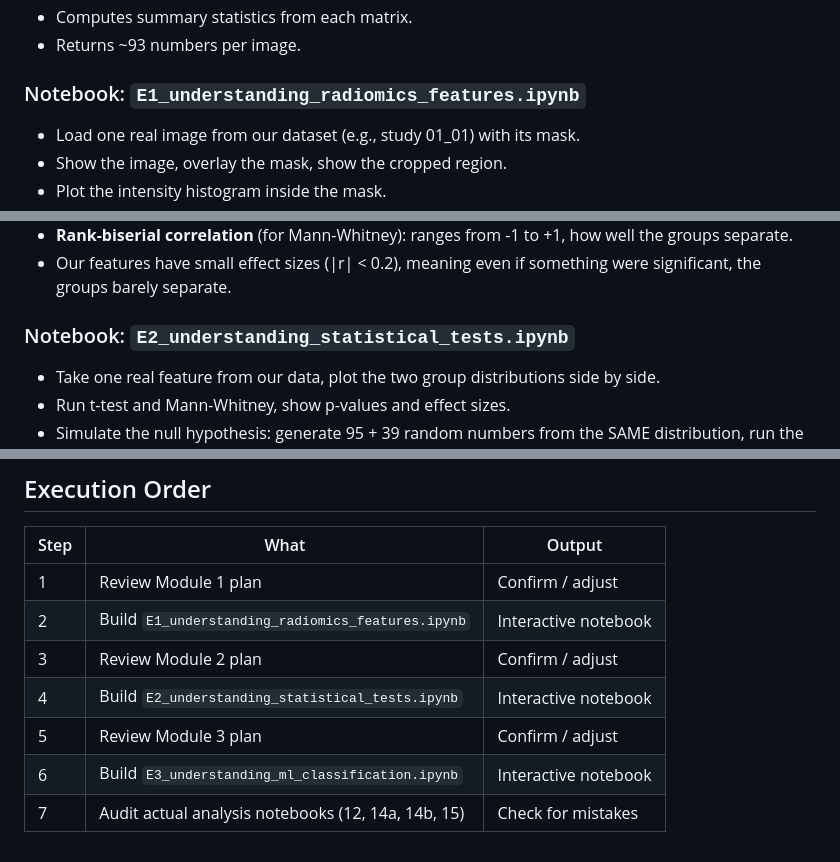
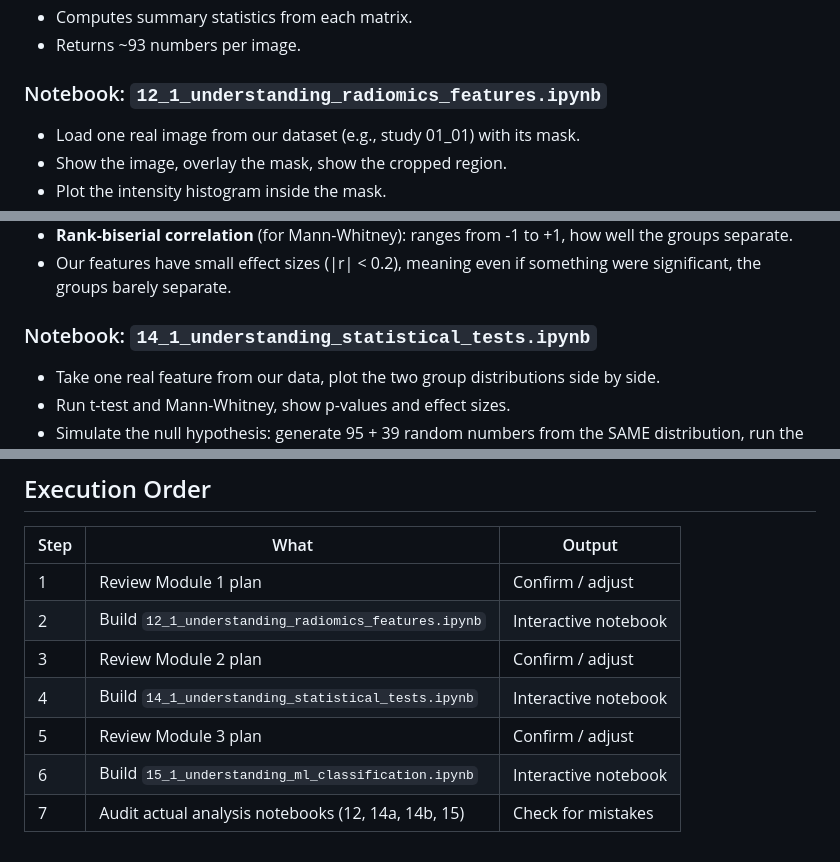
Before and after one commit to daniel-duhnev/pancreas-us-radiomics, a Markdown page: docs/LEARNING_PLAN.md, 3 parts joined by grey strips. Drawn GitHub-style.

Commit message:
change naming of nb files

```diff
--- a/docs/LEARNING_PLAN.md
+++ b/docs/LEARNING_PLAN.md
@@ -64,7 +64,7 @@ These care about how **neighbouring pixels** relate to each other:
 - Computes summary statistics from each matrix.
 - Returns ~93 numbers per image.
 
-### Notebook: `E1_understanding_radiomics_features.ipynb`
+### Notebook: `12_1_understanding_radiomics_features.ipynb`
 
 - Load one real image from our dataset (e.g., study 01_01) with its mask.
 - Show the image, overlay the mask, show the cropped region.
@@ -150,7 +150,7 @@ statistical tests don't have a "test set."
 - Our features have small effect sizes (|r| < 0.2), meaning even if something
   were significant, the groups barely separate.
 
-### Notebook: `E2_understanding_statistical_tests.ipynb`
+### Notebook: `14_1_understanding_statistical_tests.ipynb`
 
 - Take one real feature from our data, plot the two group distributions side
   by side.
@@ -245,9 +245,9 @@ ML hard.
 | Step | What | Output |
 |------|------|--------|
 | 1 | Review Module 1 plan | Confirm / adjust |
-| 2 | Build `E1_understanding_radiomics_features.ipynb` | Interactive notebook |
+| 2 | Build `12_1_understanding_radiomics_features.ipynb` | Interactive notebook |
 | 3 | Review Module 2 plan | Confirm / adjust |
-| 4 | Build `E2_understanding_statistical_tests.ipynb` | Interactive notebook |
+| 4 | Build `14_1_understanding_statistical_tests.ipynb` | Interactive notebook |
 | 5 | Review Module 3 plan | Confirm / adjust |
-| 6 | Build `E3_understanding_ml_classification.ipynb` | Interactive notebook |
+| 6 | Build `15_1_understanding_ml_classification.ipynb` | Interactive notebook |
 | 7 | Audit actual analysis notebooks (12, 14a, 14b, 15) | Check for mistakes |
```
Also changed, not shown: other parts of docs/LEARNING_PLAN.md (+1 -1 lines).
